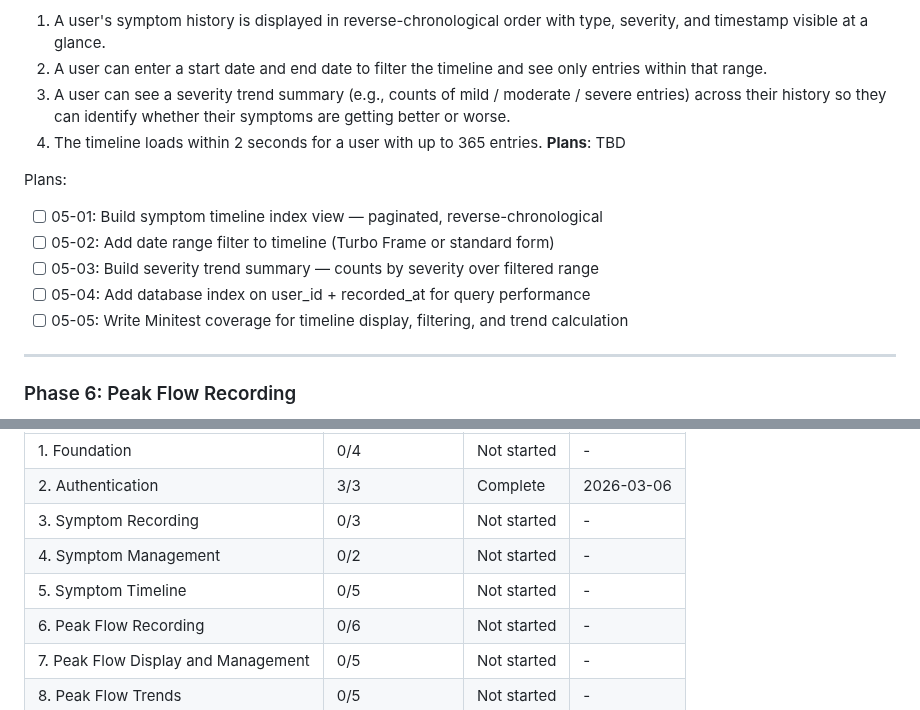
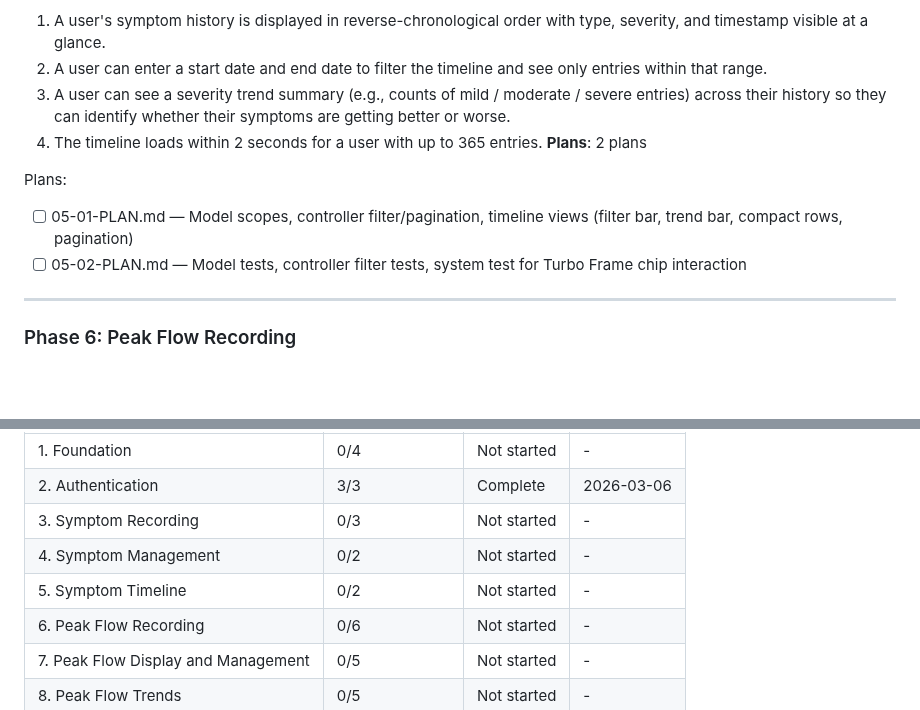
Before and after one commit to joeasante/asthma-buddy, a Markdown page: .ariadna_planning/ROADMAP.md, 2 parts joined by grey strips. Rendered like a GitHub page; blank space fills up the shorter version.

Commit message:
docs(phase-5): complete phase execution

```diff
--- a/.ariadna_planning/ROADMAP.md
+++ b/.ariadna_planning/ROADMAP.md
@@ -113,14 +113,11 @@ Plans:
   2. A user can enter a start date and end date to filter the timeline and see only entries within that range.
   3. A user can see a severity trend summary (e.g., counts of mild / moderate / severe entries) across their history so they can identify whether their symptoms are getting better or worse.
   4. The timeline loads within 2 seconds for a user with up to 365 entries.
-**Plans**: TBD
+**Plans**: 2 plans
 
 Plans:
-- [ ] 05-01: Build symptom timeline index view — paginated, reverse-chronological
-- [ ] 05-02: Add date range filter to timeline (Turbo Frame or standard form)
-- [ ] 05-03: Build severity trend summary — counts by severity over filtered range
-- [ ] 05-04: Add database index on user_id + recorded_at for query performance
-- [ ] 05-05: Write Minitest coverage for timeline display, filtering, and trend calculation
+- [ ] 05-01-PLAN.md — Model scopes, controller filter/pagination, timeline views (filter bar, trend bar, compact rows, pagination)
+- [ ] 05-02-PLAN.md — Model tests, controller filter tests, system test for Turbo Frame chip interaction
 
 ---
 
@@ -220,7 +217,7 @@ Phases execute in numeric order: 1 -> 2 -> 3 -> 4 -> 5 -> 6 -> 7 -> 8 -> 9
 | 2. Authentication | 3/3 | Complete | 2026-03-06 |
 | 3. Symptom Recording | 0/3 | Not started | - |
 | 4. Symptom Management | 0/2 | Not started | - |
-| 5. Symptom Timeline | 0/5 | Not started | - |
+| 5. Symptom Timeline | 0/2 | Not started | - |
 | 6. Peak Flow Recording | 0/6 | Not started | - |
 | 7. Peak Flow Display and Management | 0/5 | Not started | - |
 | 8. Peak Flow Trends | 0/5 | Not started | - |
```
Also changed, not shown: 1 other file.
